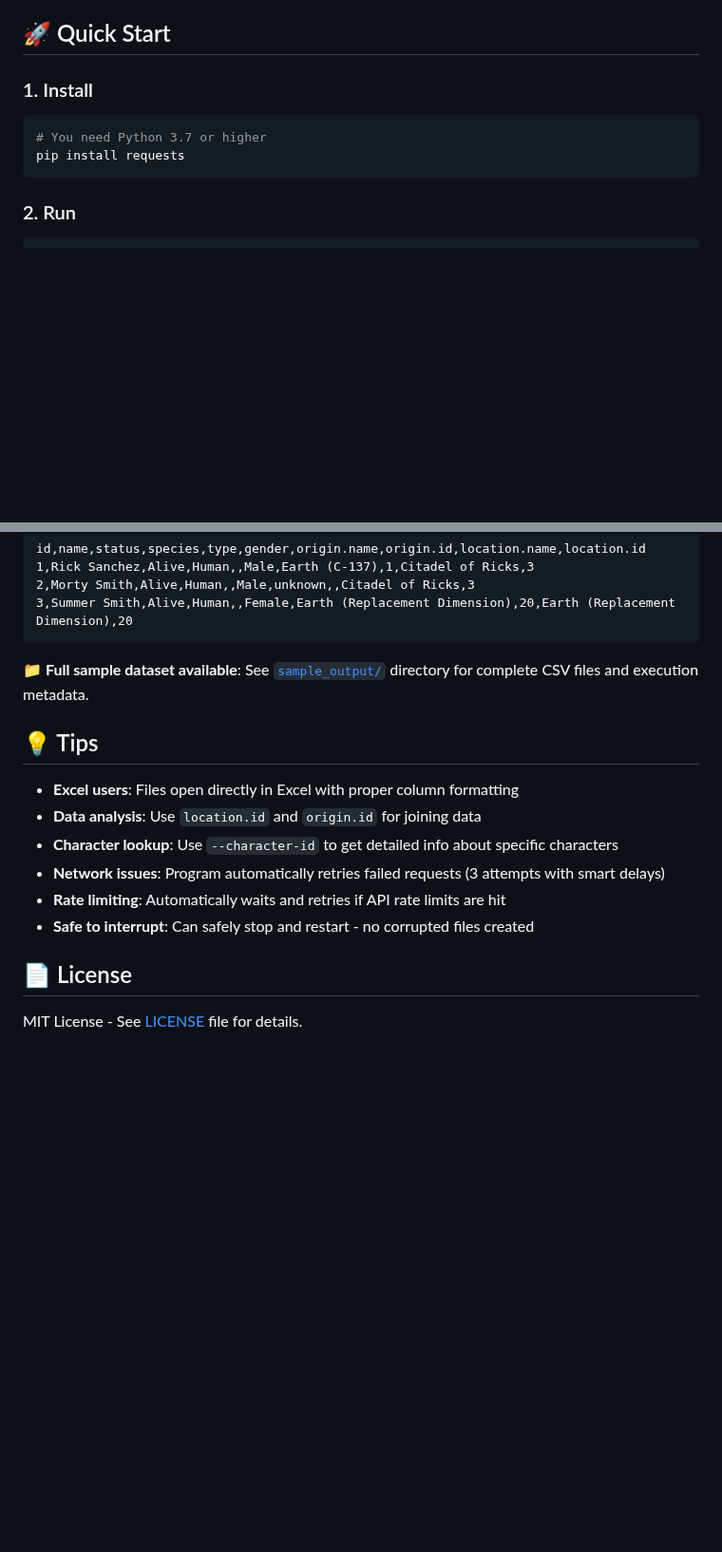
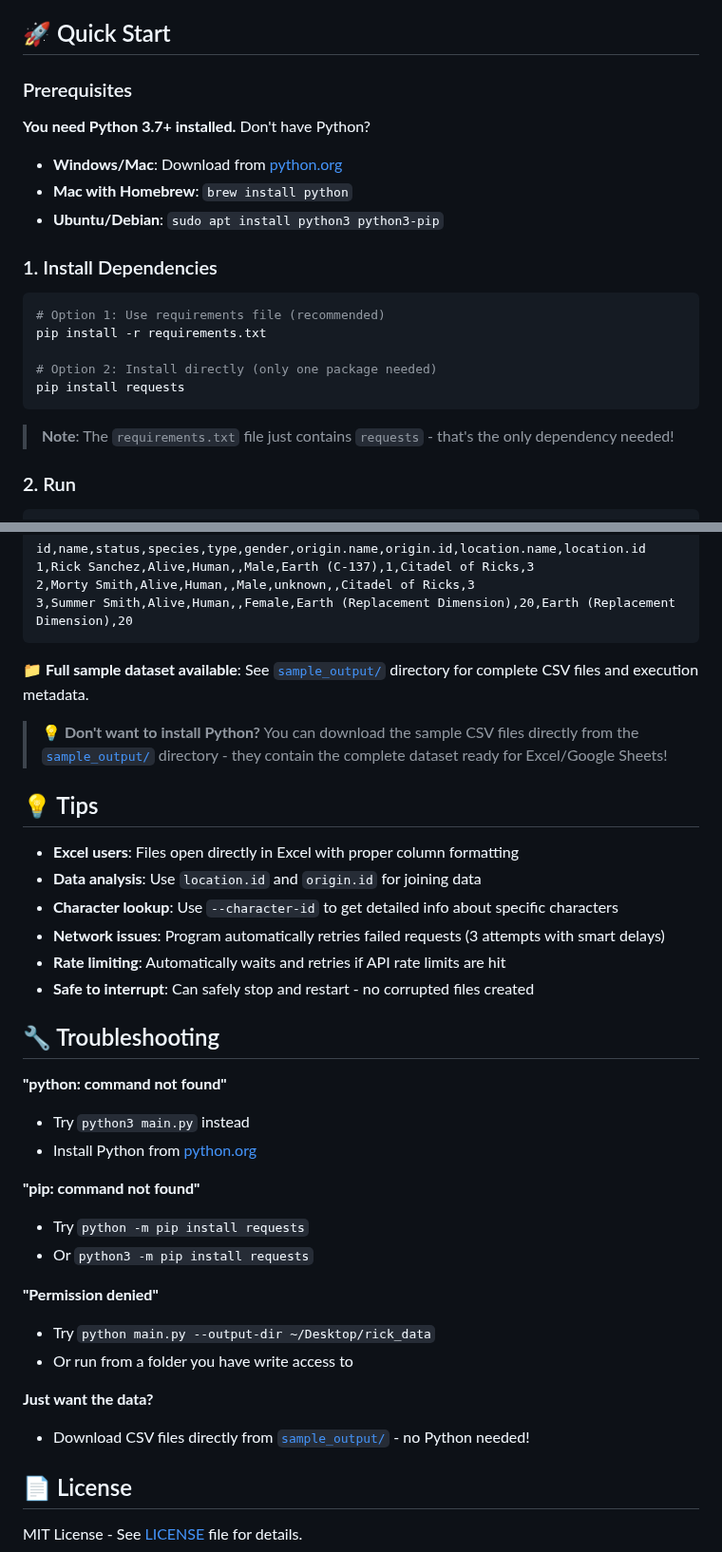
Before and after one commit to maxklimen/rickandmorty, a Markdown page: README.md, 2 parts joined by grey strips. Shown at 95% size. Drawn GitHub-style; blank space fills up the shorter version.

Commit message:
Update README to include prerequisites, installation instructions, troubleshooting tips, and alternative data access methods. Enhance clarity on Python requirements and dependencies for the Rick and Morty API client.

````diff
--- a/README.md
+++ b/README.md
@@ -16,11 +16,22 @@ This tool downloads all 826 characters and 126 locations from the Rick and Morty
 
 ## 🚀 Quick Start
 
-### 1. Install
+### Prerequisites
+**You need Python 3.7+ installed.** Don't have Python?
+- **Windows/Mac**: Download from [python.org](https://python.org/downloads)
+- **Mac with Homebrew**: `brew install python`
+- **Ubuntu/Debian**: `sudo apt install python3 python3-pip`
+
+### 1. Install Dependencies
 ```bash
-# You need Python 3.7 or higher
+# Option 1: Use requirements file (recommended)
+pip install -r requirements.txt
+
+# Option 2: Install directly (only one package needed)
 pip install requests
 ```
+
+> **Note**: The `requirements.txt` file just contains `requests` - that's the only dependency needed!
 
 ### 2. Run
 ```bash
@@ -113,6 +124,8 @@ id,name,status,species,type,gender,origin.name,origin.id,location.name,location.
 
 **📁 Full sample dataset available**: See [`sample_output/`](sample_output/) directory for complete CSV files and execution metadata.
 
+> **💡 Don't want to install Python?** You can download the sample CSV files directly from the [`sample_output/`](sample_output/) directory - they contain the complete dataset ready for Excel/Google Sheets!
+
 ## 💡 Tips
 
 - **Excel users**: Files open directly in Excel with proper column formatting
@@ -122,6 +135,23 @@ id,name,status,species,type,gender,origin.name,origin.id,location.name,location.
 - **Rate limiting**: Automatically waits and retries if API rate limits are hit
 - **Safe to interrupt**: Can safely stop and restart - no corrupted files created
 
+## 🔧 Troubleshooting
+
+**"python: command not found"**
+- Try `python3 main.py` instead
+- Install Python from [python.org](https://python.org/downloads)
+
+**"pip: command not found"**
+- Try `python -m pip install requests`
+- Or `python3 -m pip install requests`
+
+**"Permission denied"**
+- Try `python main.py --output-dir ~/Desktop/rick_data`
+- Or run from a folder you have write access to
+
+**Just want the data?**
+- Download CSV files directly from [`sample_output/`](sample_output/) - no Python needed!
+
 ## 📄 License
 
 MIT License - See [LICENSE](LICENSE) file for details.
````
